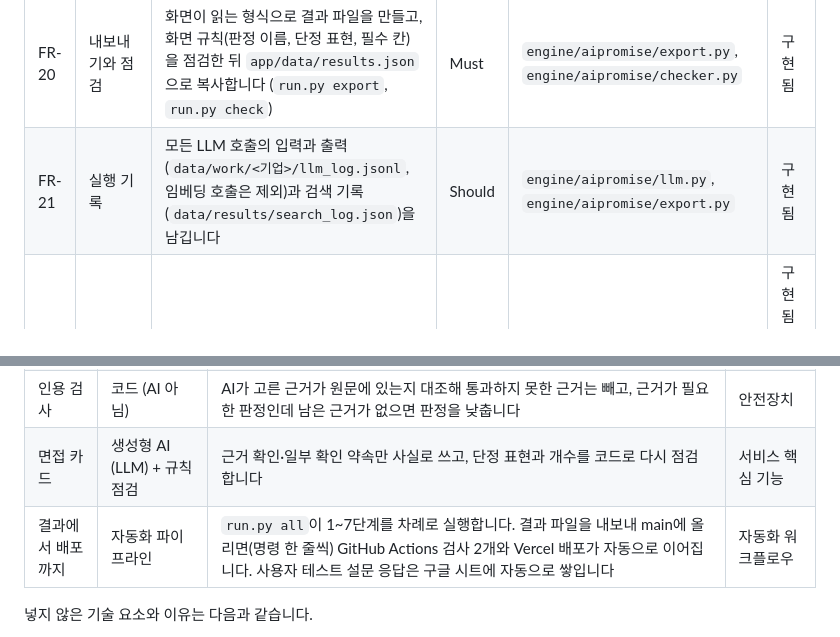
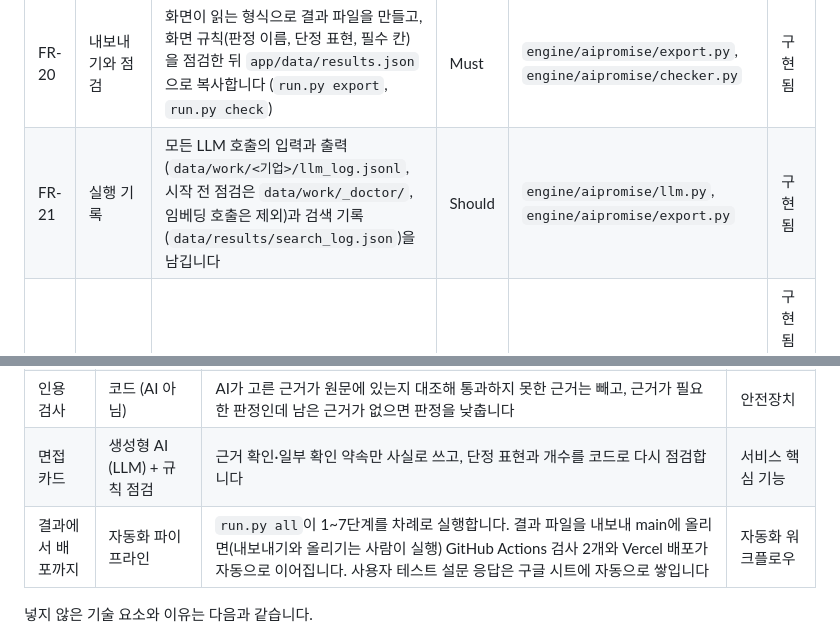
Before and after one commit to Sungtae10/ai-promise, a Markdown page: docs/requirements.md, 2 parts joined by grey strips. Drawn GitHub-style.

```diff
--- a/docs/requirements.md
+++ b/docs/requirements.md
@@ -59,7 +59,7 @@ AI Promise의 기능 요구사항, 비기능 요구사항, AI 활용 방식, 시
 | FR-18 | 방향성 약속의 관련 활동 | 방향성 약속은 판정하지 않고, 같은 분야의 실제 활동 문장을 0~2개 보여줍니다 | Should | `engine/aipromise/judge.py` | 구현됨 |
 | FR-19 | 면접 카드 생성 | 핵심 이슈 3개, 답변 소재 3개, 역질문 2개를 만듭니다. 답변 소재는 "근거 확인"과 "일부 확인" 약속만 쓰고, 근거 링크는 데이터에서 붙입니다. 단정 표현이 있거나 개수가 모자라면 규칙 방식으로 채웁니다 | Must | `engine/aipromise/card.py` | 구현됨 |
 | FR-20 | 내보내기와 점검 | 화면이 읽는 형식으로 결과 파일을 만들고, 화면 규칙(판정 이름, 단정 표현, 필수 칸)을 점검한 뒤 `app/data/results.json`으로 복사합니다 (`run.py export`, `run.py check`) | Must | `engine/aipromise/export.py`, `engine/aipromise/checker.py` | 구현됨 |
-| FR-21 | 실행 기록 | 모든 LLM 호출의 입력과 출력(`data/work/<기업>/llm_log.jsonl`, 임베딩 호출은 제외)과 검색 기록(`data/results/search_log.json`)을 남깁니다 | Should | `engine/aipromise/llm.py`, `engine/aipromise/export.py` | 구현됨 |
+| FR-21 | 실행 기록 | 모든 LLM 호출의 입력과 출력(`data/work/<기업>/llm_log.jsonl`, 시작 전 점검은 `data/work/_doctor/`, 임베딩 호출은 제외)과 검색 기록(`data/results/search_log.json`)을 남깁니다 | Should | `engine/aipromise/llm.py`, `engine/aipromise/export.py` | 구현됨 |
 | FR-22 | 후보 기업 미리 보기 | 후보 기업의 2024 사업보고서 1개로 수집과 약속 추출만 해서, 구체적 약속이 기준(기본 3개) 이상인지 알려 줍니다 (`run.py scan`) | Could | `engine/run.py` | 구현됨 (관문 2 통과 시 사용) |
 
 ### 2.3 평가 (`eval/`)
@@ -103,7 +103,7 @@ AI Promise의 기능 요구사항, 비기능 요구사항, AI 활용 방식, 시
 | 다시 검색 | 정보 검색 Agent | 목표는 "약속의 실행 근거 찾기"입니다. 근거를 찾지 못하면 AI가 새 검색어를 정하고, 코드가 그 검색어로 검색 도구를 다시 부릅니다. 근거를 찾거나, 3번이 되거나, 더 쓸 검색어가 없으면 멈춥니다 | AI Agent |
 | 인용 검사 | 코드 (AI 아님) | AI가 고른 근거가 원문에 있는지 대조해 통과하지 못한 근거는 빼고, 근거가 필요한 판정인데 남은 근거가 없으면 판정을 낮춥니다 | 안전장치 |
 | 면접 카드 | 생성형 AI (LLM) + 규칙 점검 | 근거 확인·일부 확인 약속만 사실로 쓰고, 단정 표현과 개수를 코드로 다시 점검합니다 | 서비스 핵심 기능 |
-| 결과에서 배포까지 | 자동화 파이프라인 | `run.py all`이 1~7단계를 차례로 실행합니다. 결과 파일을 내보내 main에 올리면(명령 한 줄씩) GitHub Actions 검사 2개와 Vercel 배포가 자동으로 이어집니다. 사용자 테스트 설문 응답은 구글 시트에 자동으로 쌓입니다 | 자동화 워크플로우 |
+| 결과에서 배포까지 | 자동화 파이프라인 | `run.py all`이 1~7단계를 차례로 실행합니다. 결과 파일을 내보내 main에 올리면(내보내기와 올리기는 사람이 실행) GitHub Actions 검사 2개와 Vercel 배포가 자동으로 이어집니다. 사용자 테스트 설문 응답은 구글 시트에 자동으로 쌓입니다 | 자동화 워크플로우 |
 
 넣지 않은 기술 요소와 이유는 다음과 같습니다.
 
```
Also changed, not shown: docs/submission-evidence-checklist.md (+2 -2 lines), docs/user-test-protocol.md (+1 -1 lines).
